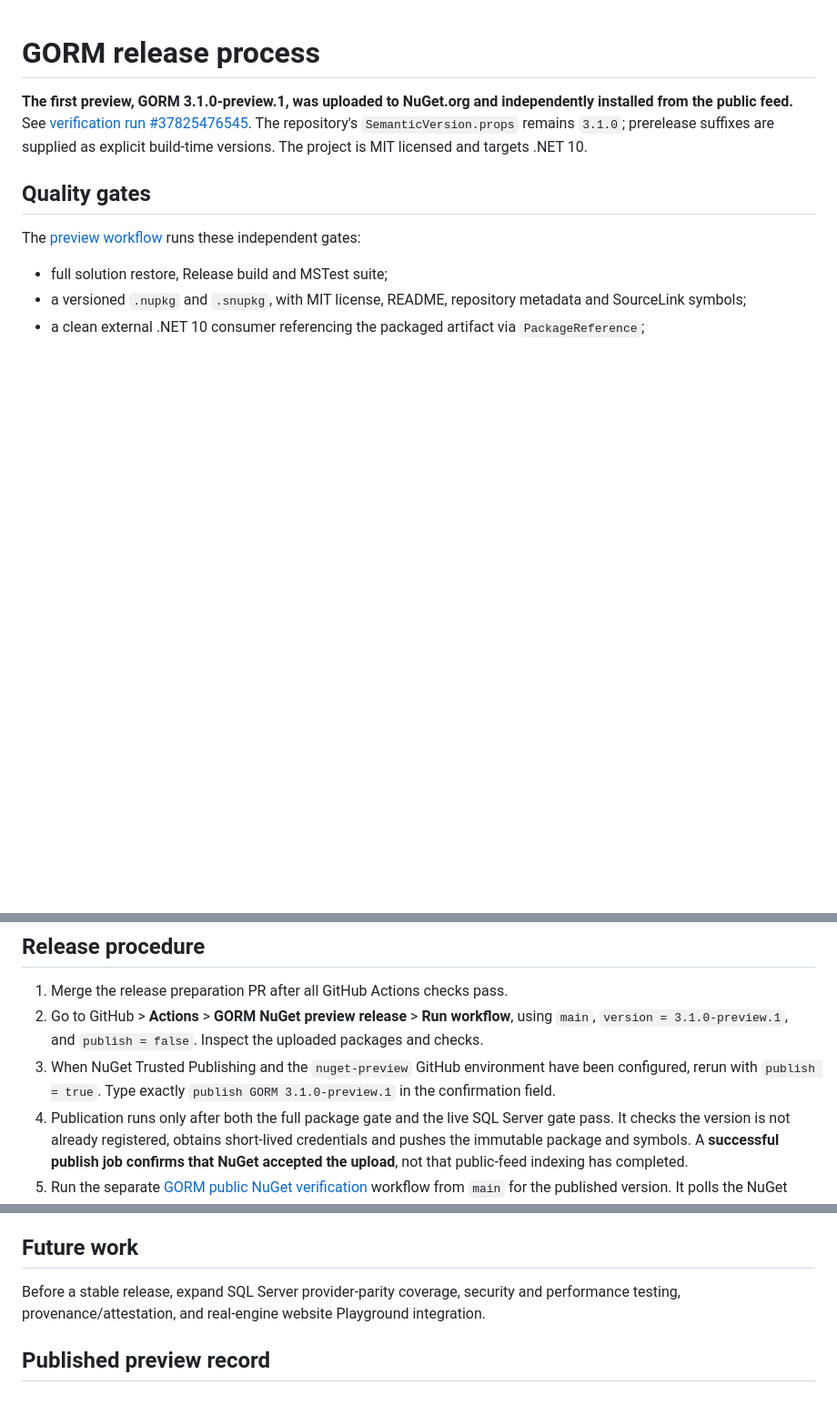
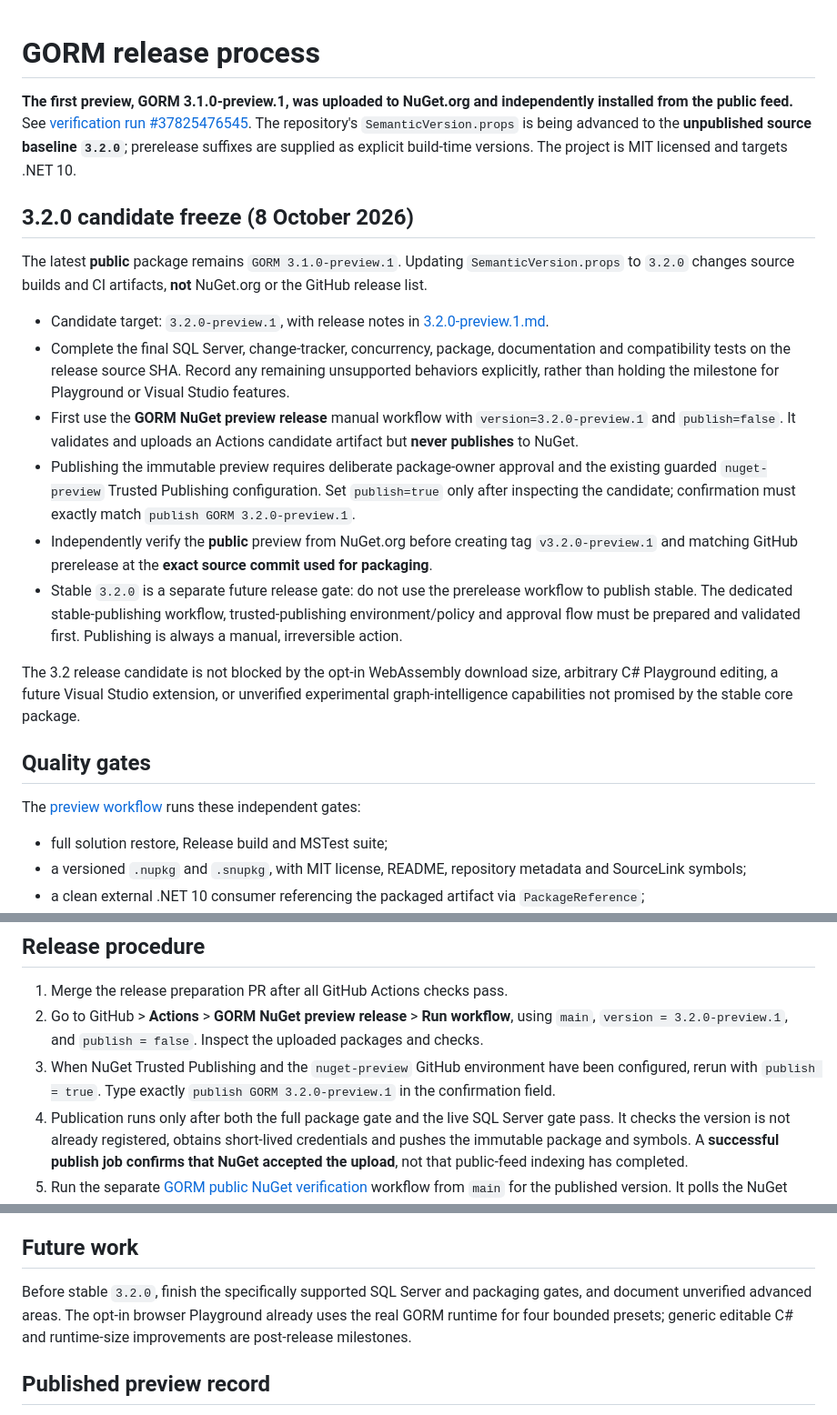
Before and after one commit to pjotrcasteel/GORM, a Markdown page: RELEASING.md, 3 parts joined by grey strips. Shown at 91% size. GitHub-like rendering; blank space fills up the shorter version.

Commit message:
Define finite 3.2 preview/stable publication gates without confusing source and public versions

```diff
--- a/RELEASING.md
+++ b/RELEASING.md
@@ -1,6 +1,19 @@
 # GORM release process
 
-**The first preview, GORM 3.1.0-preview.1, was uploaded to NuGet.org and independently installed from the public feed.** See [verification run #37825476545](https://github.com/pjotrcasteel/GORM/actions/runs/37825476545). The repository's `SemanticVersion.props` remains `3.1.0`; prerelease suffixes are supplied as explicit build-time versions. The project is MIT licensed and targets .NET 10.
+**The first preview, GORM 3.1.0-preview.1, was uploaded to NuGet.org and independently installed from the public feed.** See [verification run #37825476545](https://github.com/pjotrcasteel/GORM/actions/runs/37825476545). The repository's `SemanticVersion.props` is being advanced to the **unpublished source baseline `3.2.0`**; prerelease suffixes are supplied as explicit build-time versions. The project is MIT licensed and targets .NET 10.
+
+## 3.2.0 candidate freeze (8 October 2026)
+
+The latest **public** package remains `GORM 3.1.0-preview.1`. Updating `SemanticVersion.props` to `3.2.0` changes source builds and CI artifacts, **not** NuGet.org or the GitHub release list.
+
+- Candidate target: `3.2.0-preview.1`, with release notes in [3.2.0-preview.1.md](.github/releases/3.2.0-preview.1.md).
+- Complete the final SQL Server, change-tracker, concurrency, package, documentation and compatibility tests on the release source SHA. Record any remaining unsupported behaviors explicitly, rather than holding the milestone for Playground or Visual Studio features.
+- First use the **GORM NuGet preview release** manual workflow with `version=3.2.0-preview.1` and `publish=false`. It validates and uploads an Actions candidate artifact but **never publishes** to NuGet.
+- Publishing the immutable preview requires deliberate package-owner approval and the existing guarded `nuget-preview` Trusted Publishing configuration. Set `publish=true` only after inspecting the candidate; confirmation must exactly match `publish GORM 3.2.0-preview.1`.
+- Independently verify the **public** preview from NuGet.org before creating tag `v3.2.0-preview.1` and matching GitHub prerelease at the **exact source commit used for packaging**.
+- Stable `3.2.0` is a separate future release gate: do not use the prerelease workflow to publish stable. The dedicated stable-publishing workflow, trusted-publishing environment/policy and approval flow must be prepared and validated first. Publishing is always a manual, irreversible action.
+
+The 3.2 release candidate is not blocked by the opt-in WebAssembly download size, arbitrary C# Playground editing, a future Visual Studio extension, or unverified experimental graph-intelligence capabilities not promised by the stable core package.
 
 ## Quality gates
 
@@ -27,8 +40,8 @@ The publish job uses [NuGet/login@v1](https://github.com/NuGet/login) to exchang
 ## Release procedure
 
 1. Merge the release preparation PR after all GitHub Actions checks pass.
-2. Go to GitHub > **Actions** > **GORM NuGet preview release** > **Run workflow**, using `main`, `version = 3.1.0-preview.1`, and `publish = false`. Inspect the uploaded packages and checks.
-3. When NuGet Trusted Publishing and the `nuget-preview` GitHub environment have been configured, rerun with `publish = true`. Type exactly `publish GORM 3.1.0-preview.1` in the confirmation field.
+2. Go to GitHub > **Actions** > **GORM NuGet preview release** > **Run workflow**, using `main`, `version = 3.2.0-preview.1`, and `publish = false`. Inspect the uploaded packages and checks.
+3. When NuGet Trusted Publishing and the `nuget-preview` GitHub environment have been configured, rerun with `publish = true`. Type exactly `publish GORM 3.2.0-preview.1` in the confirmation field.
 4. Publication runs only after both the full package gate and the live SQL Server gate pass. It checks the version is not already registered, obtains short-lived credentials and pushes the immutable package and symbols. A **successful publish job confirms that NuGet accepted the upload**, not that public-feed indexing has completed.
 5. Run the separate [GORM public NuGet verification](.github/workflows/verify-public-nuget.yml) workflow from `main` for the published version. It polls the NuGet flat-container registry and restores/runs an independent .NET 10 consumer **using only NuGet.org**. It can be rerun safely: it never publishes anything.
 6. After successful public verification, create the matching GitHub prerelease/tag. For the **first preview only**, the guarded [first GitHub prerelease workflow](.github/workflows/first-github-prerelease.yml) creates `v3.1.0-preview.1` pointing to the exact source commit that produced the published package (`082c1b878fc9ab896d874f1940ccc45b58752b52`), not to a later documentation/CI commit. Subsequent versions require an explicit release workflow or maintainer action.
@@ -45,7 +58,7 @@ A GitHub Actions candidate artifact is **not** a NuGet.org publication. If publi
 
 ## Future work
 
-Before a stable release, expand SQL Server provider-parity coverage, security and performance testing, provenance/attestation, and real-engine website Playground integration.
+Before stable `3.2.0`, finish the specifically supported SQL Server and packaging gates, and document unverified advanced areas. The opt-in browser Playground already uses the real GORM runtime for four bounded presets; generic editable C# and runtime-size improvements are post-release milestones.
 
 ## Published preview record
 
```
